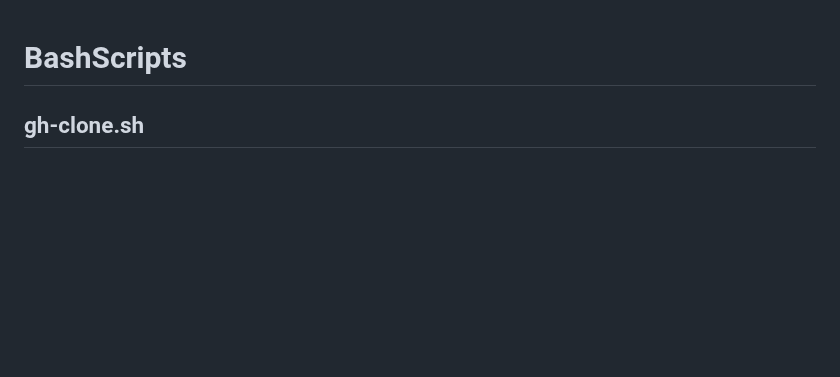
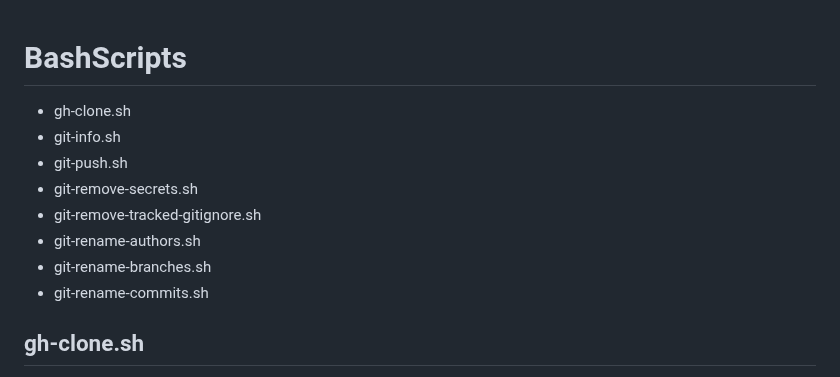
Before and after one commit to kaufmann-dev/git-wrangler, a Markdown page: README.md, the part around the change. Rendered like a GitHub page; blank space fills up the shorter version.

Commit message:
docs: add list of scripts to README

```diff
--- a/README.md
+++ b/README.md
@@ -1,4 +1,12 @@
 # BashScripts
+* gh-clone.sh
+* git-info.sh
+* git-push.sh
+* git-remove-secrets.sh
+* git-remove-tracked-gitignore.sh
+* git-rename-authors.sh
+* git-rename-branches.sh
+* git-rename-commits.sh
 ## gh-clone.sh
 Clones GitHub repositories based on specified criteria (visibility, user, limit) and organizes them into a designated directory, checking for existing repositories and displaying status messages.
 #### Syntax
```
